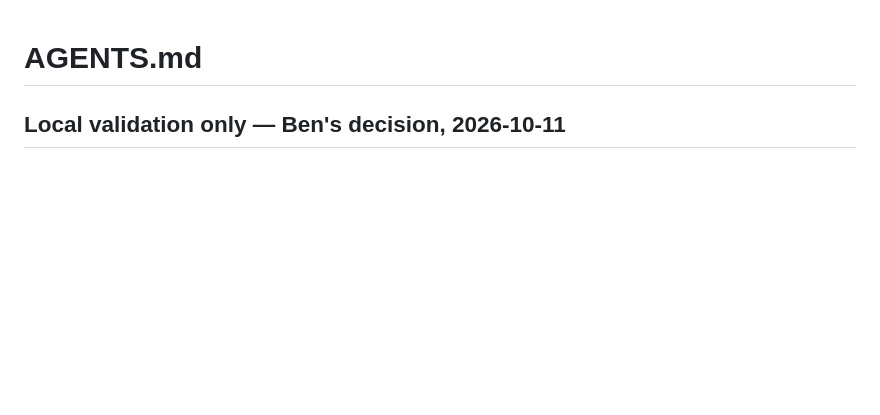
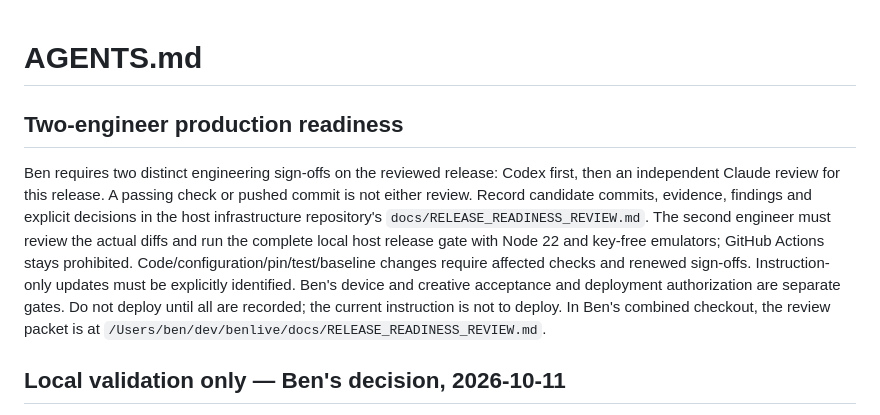
Before and after one commit to benmcnulty/context-first, a Markdown page: AGENTS.md, the part around the change. GitHub-like rendering; blank space fills up the shorter version.

Commit message:
docs: require two-engineer production readiness review

```diff
--- a/AGENTS.md
+++ b/AGENTS.md
@@ -1,4 +1,18 @@
 # AGENTS.md
+
+## Two-engineer production readiness
+
+Ben requires two distinct engineering sign-offs on the reviewed release: Codex first,
+then an independent Claude review for this release. A passing check or pushed commit
+is not either review. Record candidate commits, evidence, findings and explicit
+decisions in the host infrastructure repository's `docs/RELEASE_READINESS_REVIEW.md`.
+The second engineer must review the actual diffs and run the complete local host
+release gate with Node 22 and key-free emulators; GitHub Actions stays prohibited.
+Code/configuration/pin/test/baseline changes require affected checks and renewed
+sign-offs. Instruction-only updates must be explicitly identified. Ben's device and
+creative acceptance and deployment authorization are separate gates. Do not deploy
+until all are recorded; the current instruction is not to deploy. In Ben's combined
+checkout, the review packet is at `/Users/ben/dev/benlive/docs/RELEASE_READINESS_REVIEW.md`.
 
 ## Local validation only — Ben's decision, 2026-10-11
 
```
